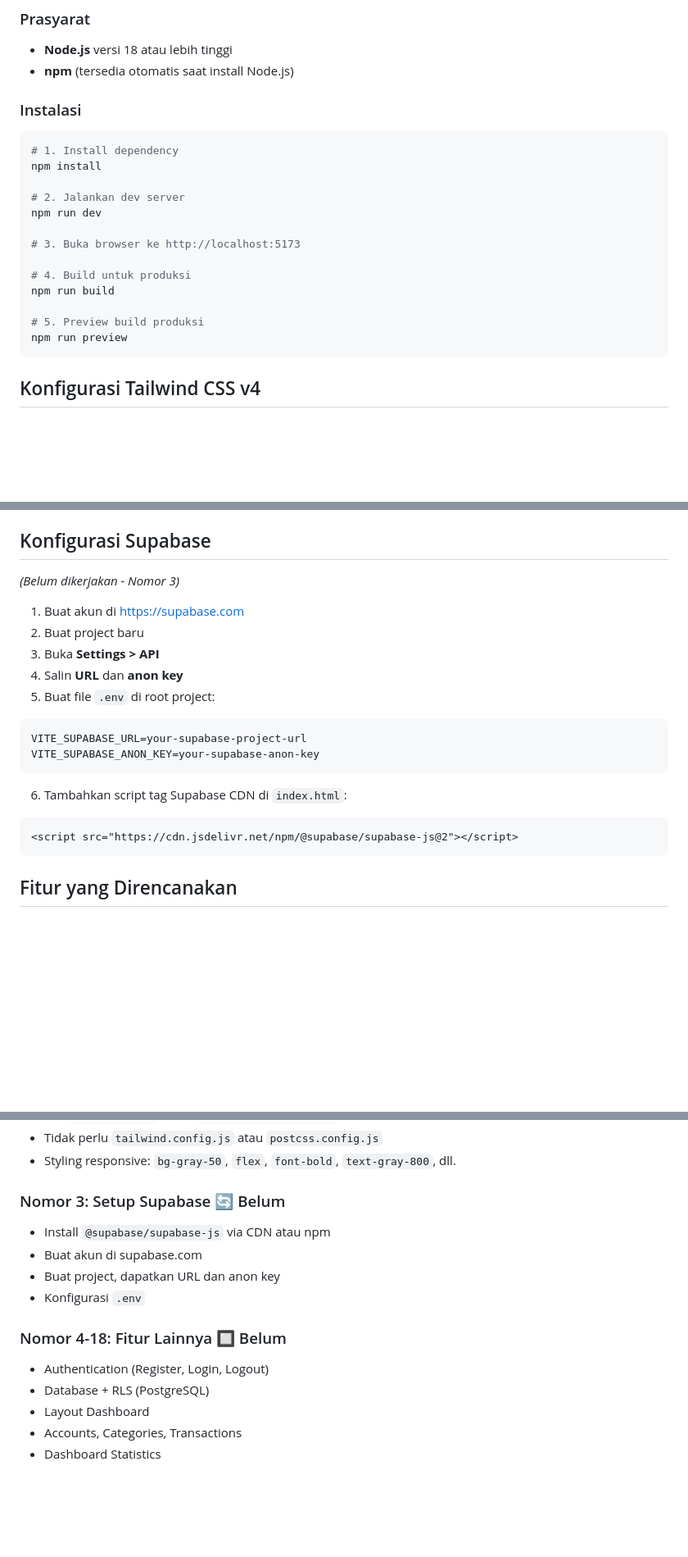
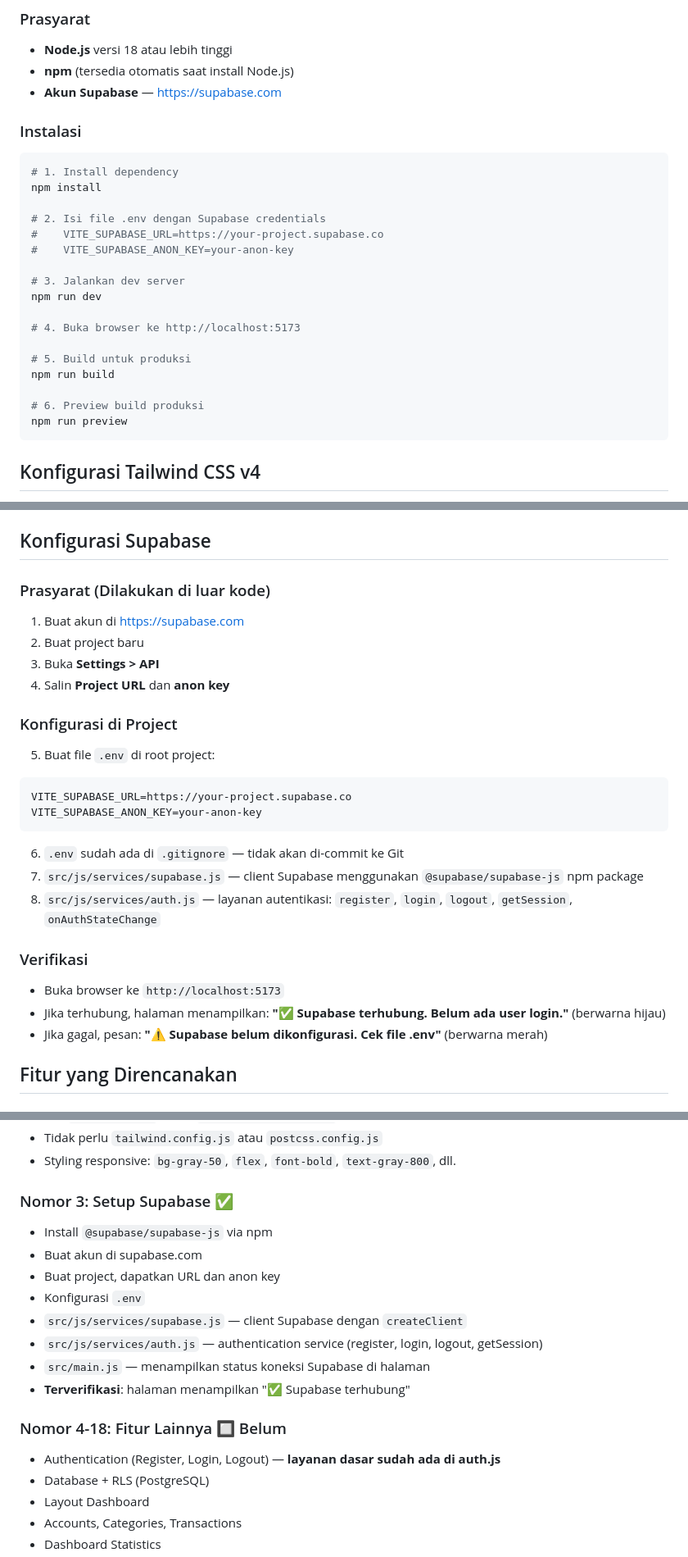
Before and after one commit to RianIndraP/DeVault, a Markdown page: README.md, 3 parts joined by grey strips. Shown at 82% size. Drawn GitHub-style; blank space fills up the shorter version.

Commit message:
docs: Update README — Nomor 3 Setup Supabase completed - Supabase status changed from 🔄 Belum to ✅ Selesai - Added Supabase configuration details - Updated Nomor 3 section with actual implementation details - Updated developer notes with Supabase-specific info - Added verification instructions - Updated Supabase Auth service documentation

````diff
--- a/README.md
+++ b/README.md
@@ -83,21 +83,26 @@ personal-finance-dashboard/
 ### Prasyarat
 - **Node.js** versi 18 atau lebih tinggi
 - **npm** (tersedia otomatis saat install Node.js)
+- **Akun Supabase** — [https://supabase.com](https://supabase.com)
 
 ### Instalasi
 ```bash
 # 1. Install dependency
 npm install
 
-# 2. Jalankan dev server
+# 2. Isi file .env dengan Supabase credentials
+#    VITE_SUPABASE_URL=https://your-project.supabase.co
+#    VITE_SUPABASE_ANON_KEY=your-anon-key
+
+# 3. Jalankan dev server
 npm run dev
 
-# 3. Buka browser ke http://localhost:5173
+# 4. Buka browser ke http://localhost:5173
 
-# 4. Build untuk produksi
+# 5. Build untuk produksi
 npm run build
 
-# 5. Preview build produksi
+# 6. Preview build produksi
 npm run preview
 ```
 
@@ -115,21 +120,27 @@ File konfigurasi:
 - `tailwind.config.js` — **tidak diperlukan**
 
 ## Konfigurasi Supabase
-*(Belum dikerjakan - Nomor 3)*
 
+### Prasyarat (Dilakukan di luar kode)
 1. Buat akun di [https://supabase.com](https://supabase.com)
 2. Buat project baru
 3. Buka **Settings > API**
-4. Salin **URL** dan **anon key**
+4. Salin **Project URL** dan **anon key**
+
+### Konfigurasi di Project
 5. Buat file `.env` di root project:
 ```env
-VITE_SUPABASE_URL=your-supabase-project-url
-VITE_SUPABASE_ANON_KEY=your-supabase-anon-key
+VITE_SUPABASE_URL=https://your-project.supabase.co
+VITE_SUPABASE_ANON_KEY=your-anon-key
 ```
-6. Tambahkan script tag Supabase CDN di `index.html`:
-```html
-<script src="https://cdn.jsdelivr.net/npm/@supabase/supabase-js@2"></script>
-```
+6. `.env` sudah ada di `.gitignore` — tidak akan di-commit ke Git
+7. `src/js/services/supabase.js` — client Supabase menggunakan `@supabase/supabase-js` npm package
+8. `src/js/services/auth.js` — layanan autentikasi: `register`, `login`, `logout`, `getSession`, `onAuthStateChange`
+
+### Verifikasi
+- Buka browser ke `http://localhost:5173`
+- Jika terhubung, halaman menampilkan: **"✅ Supabase terhubung. Belum ada user login."** (berwarna hijau)
+- Jika gagal, pesan: **"⚠️ Supabase belum dikonfigurasi. Cek file .env"** (berwarna merah)
 
 ## Fitur yang Direncanakan
 
@@ -147,14 +158,18 @@ VITE_SUPABASE_ANON_KEY=your-supabase-anon-key
 - Tidak perlu `tailwind.config.js` atau `postcss.config.js`
 - Styling responsive: `bg-gray-50`, `flex`, `font-bold`, `text-gray-800`, dll.
 
-### Nomor 3: Setup Supabase 🔄 Belum
-- Install `@supabase/supabase-js` via CDN atau npm
+### Nomor 3: Setup Supabase ✅
+- Install `@supabase/supabase-js` via npm
 - Buat akun di supabase.com
 - Buat project, dapatkan URL dan anon key
 - Konfigurasi `.env`
+- `src/js/services/supabase.js` — client Supabase dengan `createClient`
+- `src/js/services/auth.js` — authentication service (register, login, logout, getSession)
+- `src/main.js` — menampilkan status koneksi Supabase di halaman
+- **Terverifikasi**: halaman menampilkan "✅ Supabase terhubung"
 
 ### Nomor 4-18: Fitur Lainnya 🔲 Belum
-- Authentication (Register, Login, Logout)
+- Authentication (Register, Login, Logout) — **layanan dasar sudah ada di auth.js**
 - Database + RLS (PostgreSQL)
 - Layout Dashboard
 - Accounts, Categories, Transactions
````
Also changed, not shown: other parts of README.md (+12 -7 lines).
